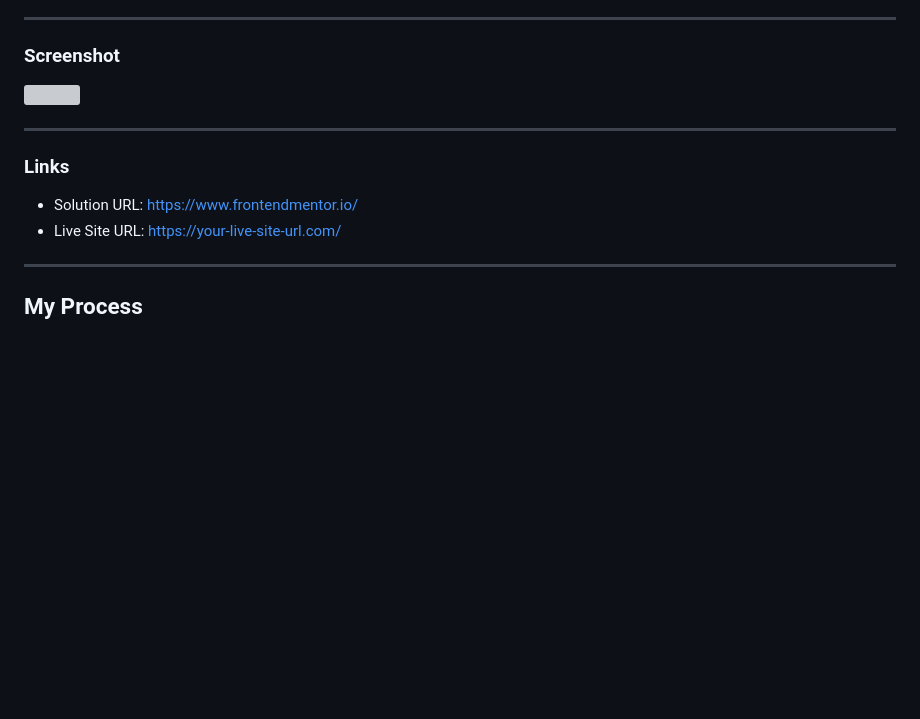
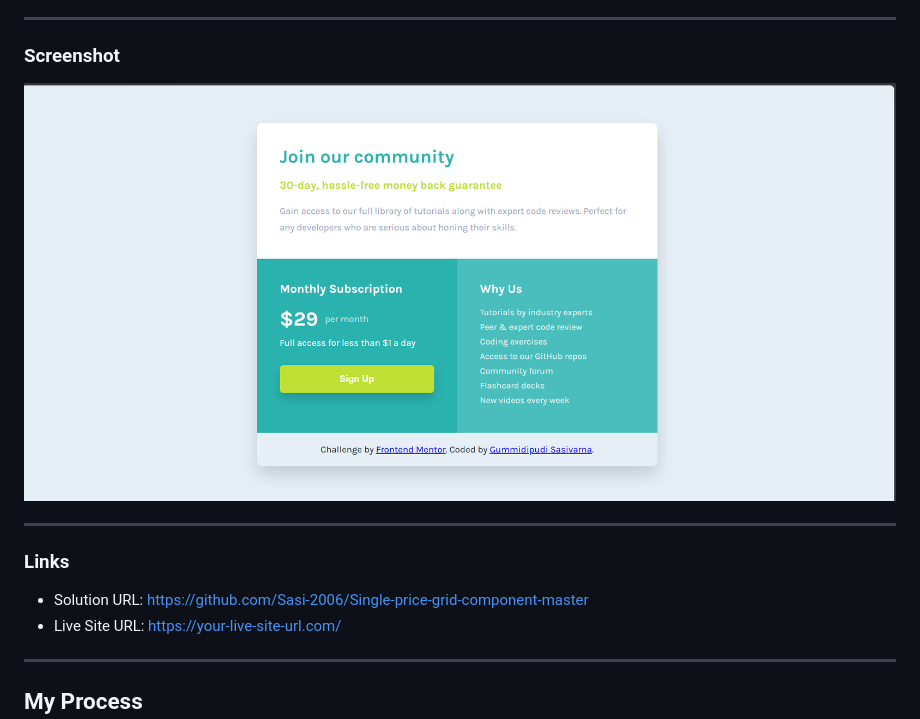
Before and after one commit to Sasi-2006/Single-price-grid-component-master, a Markdown page: README.md, the part around the change. Rendered like a GitHub page; blank space fills up the shorter version; grey boxes are pictures that could not be loaded.

```diff
--- a/README.md
+++ b/README.md
@@ -34,13 +34,13 @@ Users should be able to:
 
 ### Screenshot
 
-![](./screenshot3.jpg)
+![](./screenshot3.png)
 
 ---
 
 ### Links
 
-- Solution URL: https://www.frontendmentor.io/
+- Solution URL: https://github.com/Sasi-2006/Single-price-grid-component-master
 - Live Site URL: https://your-live-site-url.com/
 
 ---
```
